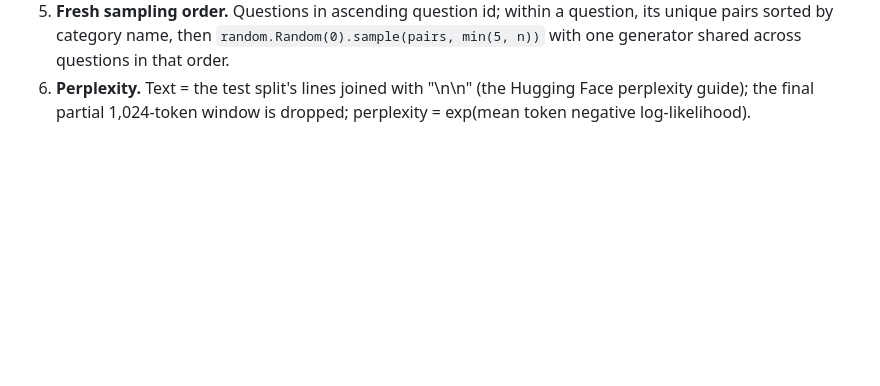
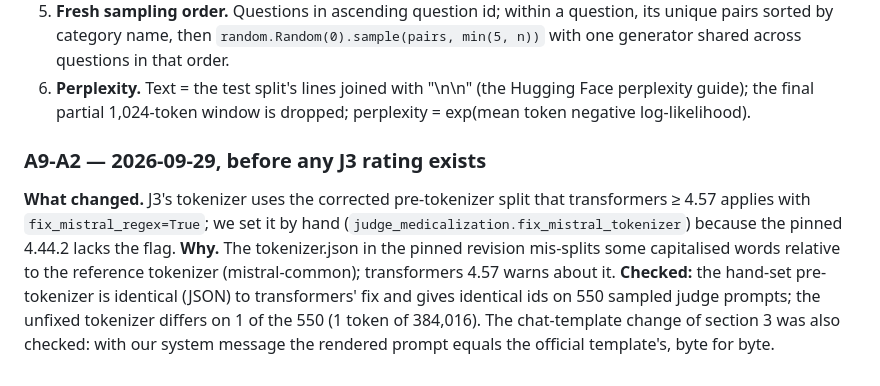
Before and after one commit to y2jcodebreaker/cad-arr2026, a Markdown page: claims/PREREG_A9_robustness.md, the part around the change. Drawn GitHub-style; blank space fills up the shorter version.

Commit message:
docs(claims): A9-A2 use the corrected Mistral pre-tokenizer for J3
Co-Authored-By: Claude Opus 5.5 <noreply@anthropic.com>

```diff
--- a/claims/PREREG_A9_robustness.md
+++ b/claims/PREREG_A9_robustness.md
@@ -136,3 +136,14 @@ Clarifications of points the frozen text leaves open; none changes a criterion o
 6. **Perplexity.** Text = the test split's lines joined with "\n\n" (the Hugging Face perplexity
    guide); the final partial 1,024-token window is dropped;
    perplexity = exp(mean token negative log-likelihood).
+
+### A9-A2 — 2026-09-29, before any J3 rating exists
+
+**What changed.** J3's tokenizer uses the corrected pre-tokenizer split that transformers ≥ 4.57
+applies with `fix_mistral_regex=True`; we set it by hand (`judge_medicalization.fix_mistral_tokenizer`)
+because the pinned 4.44.2 lacks the flag. **Why.** The tokenizer.json in the pinned revision
+mis-splits some capitalised words relative to the reference tokenizer (mistral-common); transformers
+4.57 warns about it. **Checked:** the hand-set pre-tokenizer is identical (JSON) to transformers'
+fix and gives identical ids on 550 sampled judge prompts; the unfixed tokenizer differs on 1 of the
+550 (1 token of 384,016). The chat-template change of section 3 was also checked: with our system
+message the rendered prompt equals the official template's, byte for byte.
```
